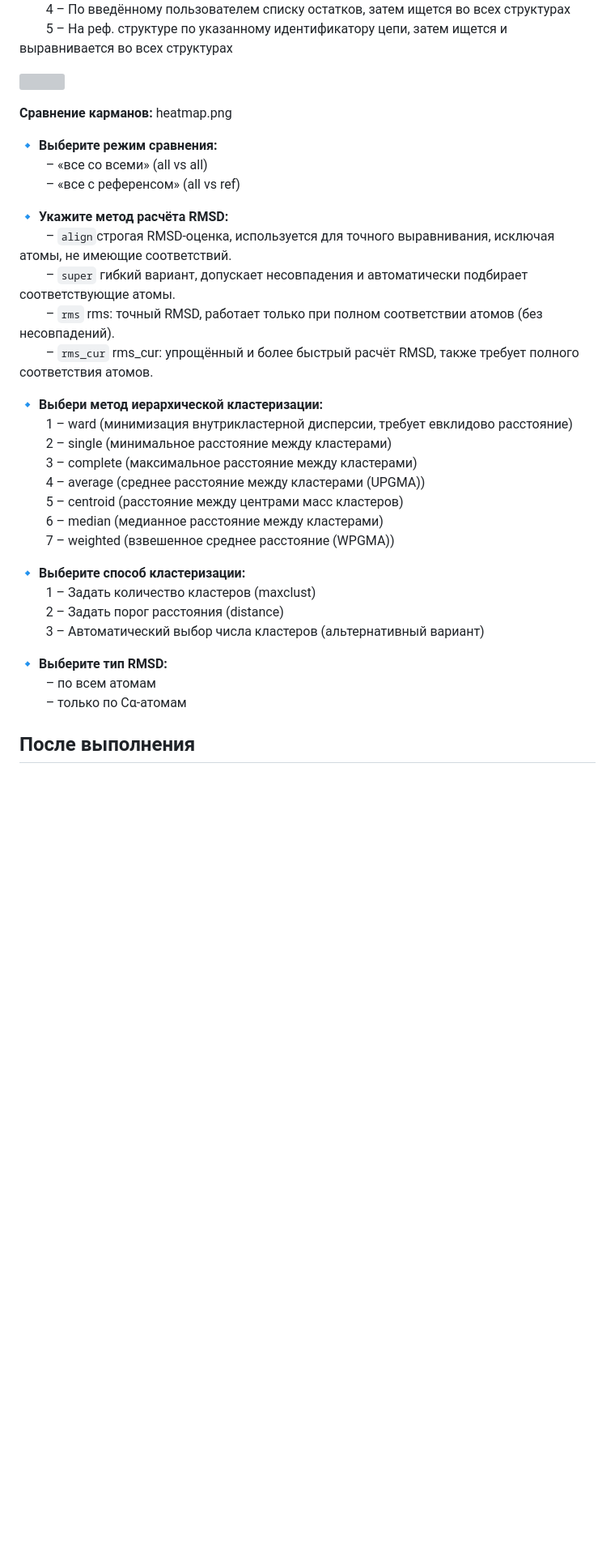
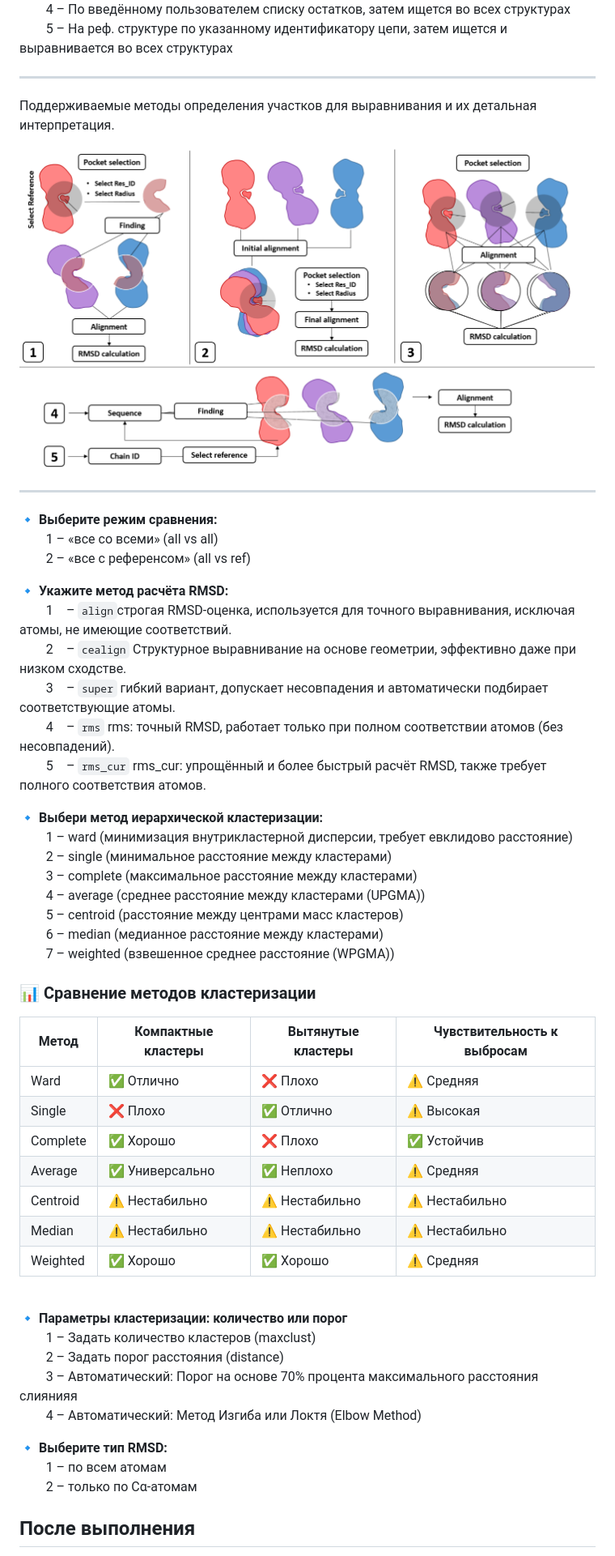
Before and after one commit to narek-abelyan/PocketMaster, a Markdown page: README.md, the part around one of its changes. Shown at 81% size. GitHub-like rendering; blank space fills up the shorter version; grey boxes are pictures that could not be loaded.

```diff
--- a/README.md
+++ b/README.md
@@ -129,21 +136,24 @@ python PocketMaster1.5.py --config config.yaml
   4 – По введённому пользователем списку остатков, затем ищется во всех структурах
   5 – На реф. структуре по указанному идентификатору цепи, затем ищется и выравнивается во всех структурах
 
-<p float="left">
-  <img src="images/rmsd_heatmap.png" height="280" />
+***
+<p align="left">Поддерживаемые методы определения участков для выравнивания и их детальная интерпретация.</p>
+<p align="left">
+  <img src="images/graphic.png" height="400" />
 </p>
 
-**Сравнение карманов:** heatmap.png
+***
 
 🔹 **Выберите режим сравнения:**
-  – «все со всеми» (all vs all)
-  – «все с референсом» (all vs ref)
+  1 – «все со всеми» (all vs all)
+  2 – «все с референсом» (all vs ref)
 
 🔹 **Укажите метод расчёта RMSD:**
-  – `align`строгая RMSD-оценка, используется для точного выравнивания, исключая атомы, не имеющие соответствий.
-  – `super` гибкий вариант, допускает несовпадения и автоматически подбирает соответствующие атомы.
-  – `rms` rms: точный RMSD, работает только при полном соответствии атомов (без несовпадений).
-  – `rms_cur` rms_cur: упрощённый и более быстрый расчёт RMSD, также требует полного соответствия атомов.
+  1 – `align`строгая RMSD-оценка, используется для точного выравнивания, исключая атомы, не имеющие соответствий.
+  2 – `cealign` Структурное выравнивание на основе геометрии, эффективно даже при низком сходстве.
+  3 – `super` гибкий вариант, допускает несовпадения и автоматически подбирает соответствующие атомы.
+  4 – `rms` rms: точный RMSD, работает только при полном соответствии атомов (без несовпадений).
+  5 – `rms_cur` rms_cur: упрощённый и более быстрый расчёт RMSD, также требует полного соответствия атомов.
 
 🔹 **Выбери метод иерархической кластеризации:**
   1 – ward (минимизация внутрикластерной дисперсии, требует евклидово расстояние)
@@ -154,14 +164,32 @@ python PocketMaster1.5.py --config config.yaml
   6 – median (медианное расстояние между кластерами)
   7 – weighted (взвешенное среднее расстояние (WPGMA))
 
-🔹 **Выберите способ кластеризации:**
+<h3 align="left">📊 Сравнение методов кластеризации</h3>
+
+<p align="left">
+
+| Метод      | Компактные кластеры | Вытянутые кластеры | Чувствительность к выбросам |
+|-------------|--------------------|--------------------|------------------------------|
+| Ward        | ✅ Отлично          | ❌ Плохо           | ⚠️ Средняя                   |
+| Single      | ❌ Плохо            | ✅ Отлично         | ⚠️ Высокая                   |
+| Complete    | ✅ Хорошо           | ❌ Плохо           | ✅ Устойчив                  |
+| Average     | ✅ Универсально     | ✅ Неплохо         | ⚠️ Средняя                   |
+| Centroid    | ⚠️ Нестабильно      | ⚠️ Нестабильно     | ⚠️ Нестабильно               |
+| Median      | ⚠️ Нестабильно      | ⚠️ Нестабильно     | ⚠️ Нестабильно               |
+| Weighted    | ✅ Хорошо           | ✅ Хорошо          | ⚠️ Средняя                   |
+
+</p>
+<br>
+
+🔹 **Параметры кластеризации: количество или порог**
   1 – Задать количество кластеров (maxclust)
   2 – Задать порог расстояния (distance)
-  3 – Автоматический выбор числа кластеров (альтернативный вариант)
+  3 – Автоматический: Порог на основе 70% процента максимального расстояния слиянияя
+  4 – Автоматический: Метод Изгиба или Локтя (Elbow Method)
 
 🔹 **Выберите тип RMSD:**
-  – по всем атомам
-  – только по Cα-атомам
+  1 – по всем атомам
+  2 – только по Cα-атомам
 
 ## После выполнения
 
```
Also changed, not shown: other parts of README.md (+16 -9 lines).
